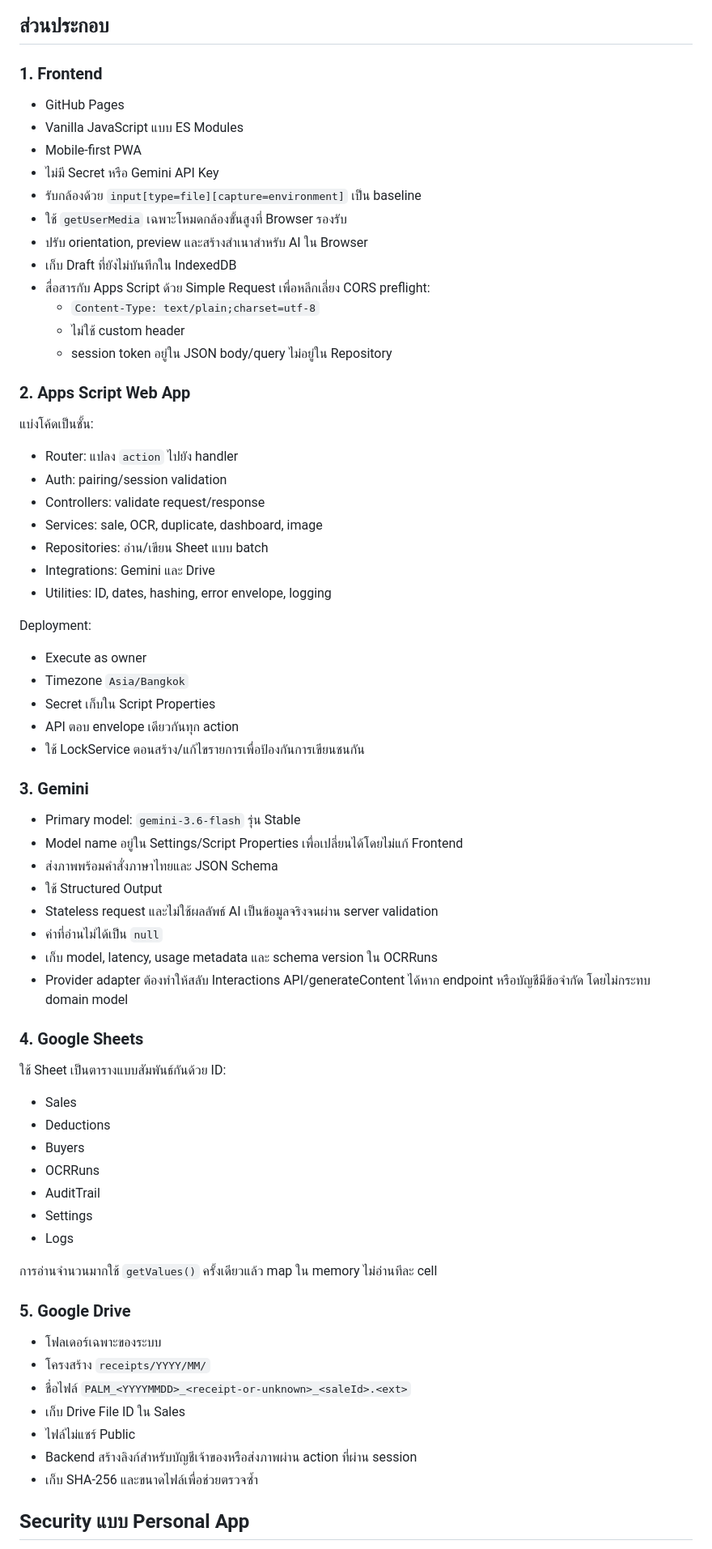
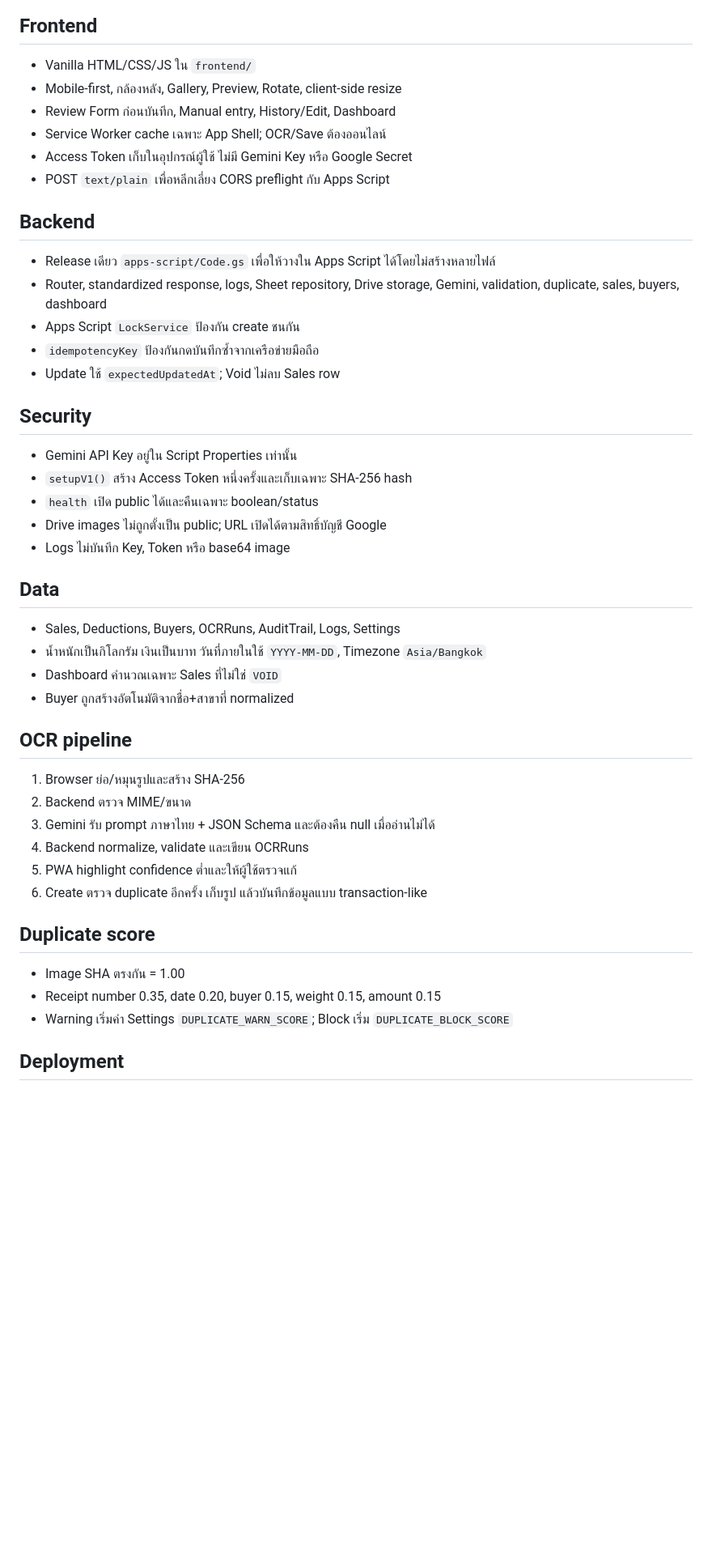
Before and after one commit to aodxx/Pem, a Markdown page: ARCHITECTURE.md, the part around one of its changes. Shown at 81% size. Rendered like a GitHub page; blank space fills up the shorter version.

Commit message:
v1: update ARCHITECTURE.md

````diff
--- a/ARCHITECTURE.md
+++ b/ARCHITECTURE.md
@@ -19,76 +10,51 @@ flowchart TD
 ```
 
-## ส่วนประกอบ
+## Frontend
 
-### 1. Frontend
+- Vanilla HTML/CSS/JS ใน `frontend/`
+- Mobile-first, กล้องหลัง, Gallery, Preview, Rotate, client-side resize
+- Review Form ก่อนบันทึก, Manual entry, History/Edit, Dashboard
+- Service Worker cache เฉพาะ App Shell; OCR/Save ต้องออนไลน์
+- Access Token เก็บในอุปกรณ์ผู้ใช้ ไม่มี Gemini Key หรือ Google Secret
+- POST `text/plain` เพื่อหลีกเลี่ยง CORS preflight กับ Apps Script
 
-- GitHub Pages
-- Vanilla JavaScript แบบ ES Modules
-- Mobile-first PWA
-- ไม่มี Secret หรือ Gemini API Key
-- รับกล้องด้วย `input[type=file][capture=environment]` เป็น baseline
-- ใช้ `getUserMedia` เฉพาะโหมดกล้องขั้นสูงที่ Browser รองรับ
-- ปรับ orientation, preview และสร้างสำเนาสำหรับ AI ใน Browser
-- เก็บ Draft ที่ยังไม่บันทึกใน IndexedDB
-- สื่อสารกับ Apps Script ด้วย Simple Request เพื่อหลีกเลี่ยง CORS preflight:
-  - `Content-Type: text/plain;charset=utf-8`
-  - ไม่ใช้ custom header
-  - session token อยู่ใน JSON body/query ไม่อยู่ใน Repository
+## Backend
 
-### 2. Apps Script Web App
+- Release เดียว `apps-script/Code.gs` เพื่อให้วางใน Apps Script ได้โดยไม่สร้างหลายไฟล์
+- Router, standardized response, logs, Sheet repository, Drive storage, Gemini, validation, duplicate, sales, buyers, dashboard
+- Apps Script `LockService` ป้องกัน create ชนกัน
+- `idempotencyKey` ป้องกันกดบันทึกซ้ำจากเครือข่ายมือถือ
+- Update ใช้ `expectedUpdatedAt`; Void ไม่ลบ Sales row
 
-แบ่งโค้ดเป็นชั้น:
+## Security
 
-- Router: แปลง `action` ไปยัง handler
-- Auth: pairing/session validation
-- Controllers: validate request/response
-- Services: sale, OCR, duplicate, dashboard, image
-- Repositories: อ่าน/เขียน Sheet แบบ batch
-- Integrations: Gemini และ Drive
-- Utilities: ID, dates, hashing, error envelope, logging
+- Gemini API Key อยู่ใน Script Properties เท่านั้น
+- `setupV1()` สร้าง Access Token หนึ่งครั้งและเก็บเฉพาะ SHA-256 hash
+- `health` เปิด public ได้และคืนเฉพาะ boolean/status
+- Drive images ไม่ถูกตั้งเป็น public; URL เปิดได้ตามสิทธิ์บัญชี Google
+- Logs ไม่บันทึก Key, Token หรือ base64 image
 
-Deployment:
+## Data
 
-- Execute as owner
-- Timezone `Asia/Bangkok`
-- Secret เก็บใน Script Properties
-- API ตอบ envelope เดียวกันทุก action
-- ใช้ LockService ตอนสร้าง/แก้ไขรายการเพื่อป้องกันการเขียนชนกัน
+- Sales, Deductions, Buyers, OCRRuns, AuditTrail, Logs, Settings
+- น้ำหนักเป็นกิโลกรัม เงินเป็นบาท วันที่ภายในใช้ `YYYY-MM-DD`, Timezone `Asia/Bangkok`
+- Dashboard คำนวณเฉพาะ Sales ที่ไม่ใช่ `VOID`
+- Buyer ถูกสร้างอัตโนมัติจากชื่อ+สาขาที่ normalized
 
-### 3. Gemini
+## OCR pipeline
 
-- Primary model: `gemini-3.6-flash` รุ่น Stable
-- Model name อยู่ใน Settings/Script Properties เพื่อเปลี่ยนได้โดยไม่แก้ Frontend
-- ส่งภาพพร้อมคำสั่งภาษาไทยและ JSON Schema
-- ใช้ Structured Output
-- Stateless request และไม่ใช้ผลลัพธ์ AI เป็นข้อมูลจริงจนผ่าน server validation
-- ค่าที่อ่านไม่ได้เป็น `null`
-- เก็บ model, latency, usage metadata และ schema version ใน OCRRuns
-- Provider adapter ต้องทำให้สลับ Interactions API/generateContent ได้หาก endpoint หรือบัญชีมีข้อจำกัด โดยไม่กระทบ domain model
+1. Browser ย่อ/หมุนรูปและสร้าง SHA-256
+2. Backend ตรวจ MIME/ขนาด
+3. Gemini รับ prompt ภาษาไทย + JSON Schema และต้องคืน null เมื่ออ่านไม่ได้
+4. Backend normalize, validate และเขียน OCRRuns
+5. PWA highlight confidence ต่ำและให้ผู้ใช้ตรวจแก้
+6. Create ตรวจ duplicate อีกครั้ง เก็บรูป แล้วบันทึกข้อมูลแบบ transaction-like
 
-### 4. Google Sheets
+## Duplicate score
 
-ใช้ Sheet เป็นตารางแบบสัมพันธ์กันด้วย ID:
+- Image SHA ตรงกัน = 1.00
+- Receipt number 0.35, date 0.20, buyer 0.15, weight 0.15, amount 0.15
+- Warning เริ่มค่า Settings `DUPLICATE_WARN_SCORE`; Block เริ่ม `DUPLICATE_BLOCK_SCORE`
 
-- Sales
-- Deductions
-- Buyers
-- OCRRuns
-- AuditTrail
-- Settings
-- Logs
+## Deployment
 
-การอ่านจำนวนมากใช้ `getValues()` ครั้งเดียวแล้ว map ใน memory ไม่อ่านทีละ cell
-
-### 5. Google Drive
-
-- โฟลเดอร์เฉพาะของระบบ
-- โครงสร้าง `receipts/YYYY/MM/`
-- ชื่อไฟล์ `PALM_<YYYYMMDD>_<receipt-or-unknown>_<saleId>.<ext>`
-- เก็บ Drive File ID ใน Sales
-- ไฟล์ไม่แชร์ Public
-- Backend สร้างลิงก์สำหรับบัญชีเจ้าของหรือส่งภาพผ่าน action ที่ผ่าน session
-- เก็บ SHA-256 และขนาดไฟล์เพื่อช่วยตรวจซ้ำ
-
-## Security แบบ Personal App
-
````
Also changed, not shown: other parts of ARCHITECTURE.md (+9 -87 lines).
